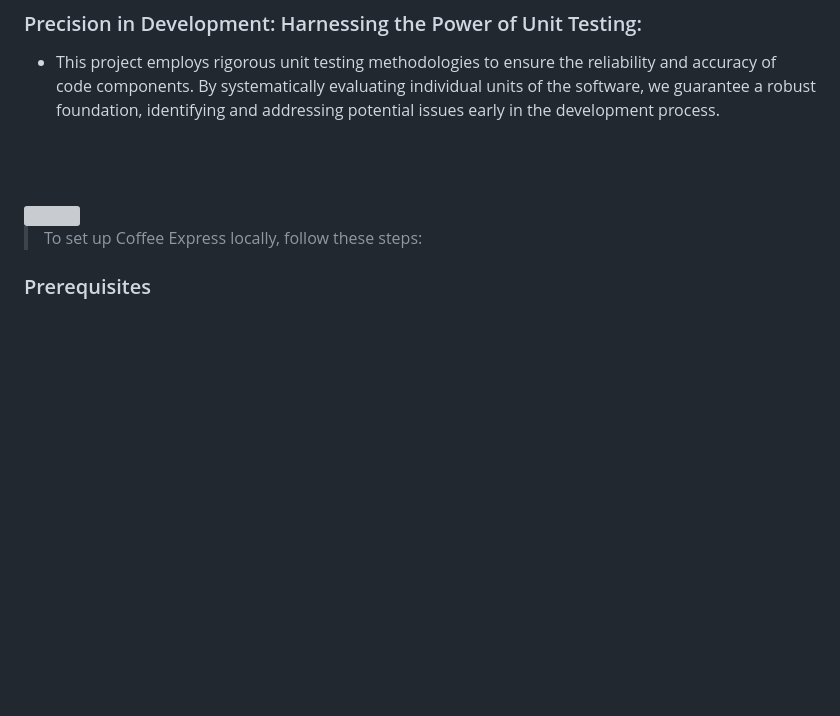
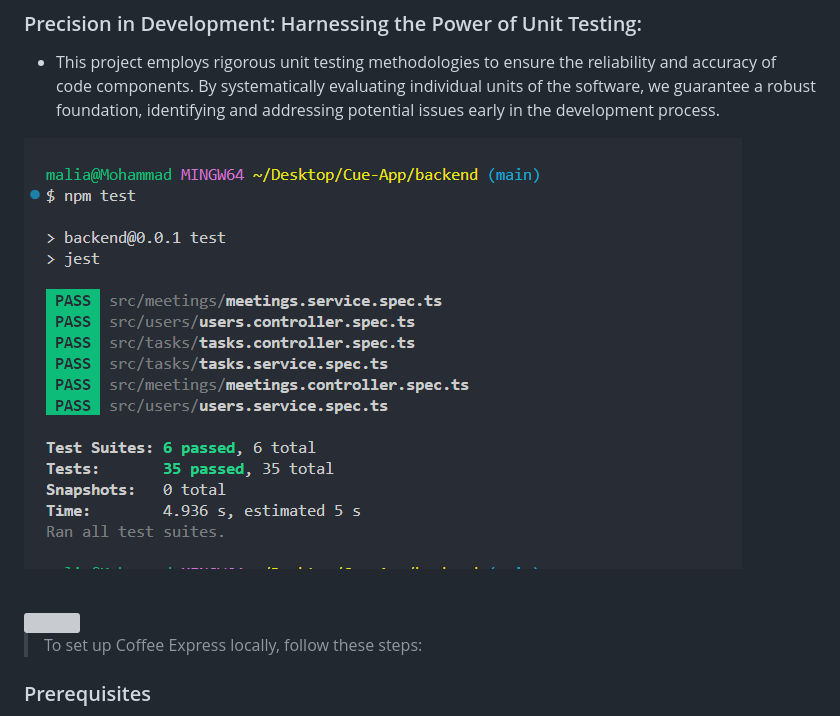
Before and after one commit to MhaamadAli/Cue-App, a Markdown page: README.md, the part around the change. Rendered like a GitHub page; pictures changed too: readme/demo/test.png (added); blank space fills up the shorter version; grey boxes are pictures that could not be loaded.

Commit message:
readme: added unit testing reasult

```diff
--- a/README.md
+++ b/README.md
@@ -98,6 +98,7 @@
 
 - This project employs rigorous unit testing methodologies to ensure the reliability and accuracy of code components. By systematically evaluating individual units of the software, we guarantee a robust foundation, identifying and addressing potential issues early in the development process.
 
+![Testing](./readme/demo/test.png)
 <br><br>
 
 
```
